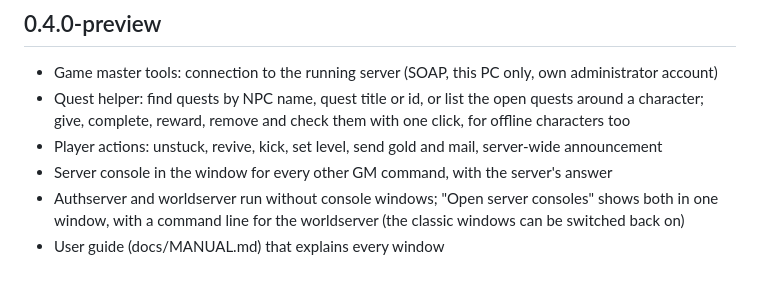
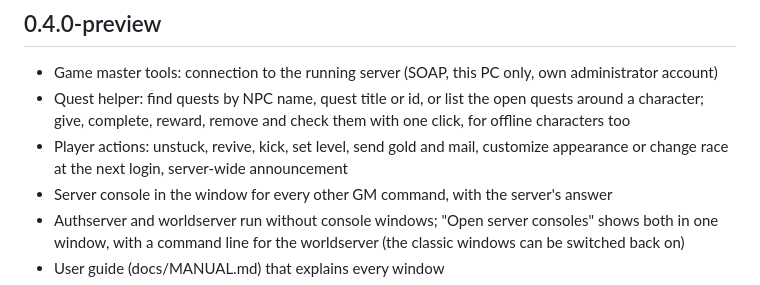
Before and after one commit to aspollon/AFK-Realm, a Markdown page: CHANGELOG.md, the part around the change. GitHub-like rendering.

```diff
--- a/CHANGELOG.md
+++ b/CHANGELOG.md
@@ -4,7 +4,7 @@
 
 - Game master tools: connection to the running server (SOAP, this PC only, own administrator account)
 - Quest helper: find quests by NPC name, quest title or id, or list the open quests around a character; give, complete, reward, remove and check them with one click, for offline characters too
-- Player actions: unstuck, revive, kick, set level, send gold and mail, server-wide announcement
+- Player actions: unstuck, revive, kick, set level, send gold and mail, customize appearance or change race at the next login, server-wide announcement
 - Server console in the window for every other GM command, with the server's answer
 - Authserver and worldserver run without console windows; "Open server consoles" shows both in one window, with a command line for the worldserver (the classic windows can be switched back on)
 - User guide (docs/MANUAL.md) that explains every window
```
Also changed, not shown: RELEASE_NOTES.md (+1 -1 lines), docs/MANUAL.md (+2 -0 lines), docs/screenshots/16-player-actions.png, 1 other file.
